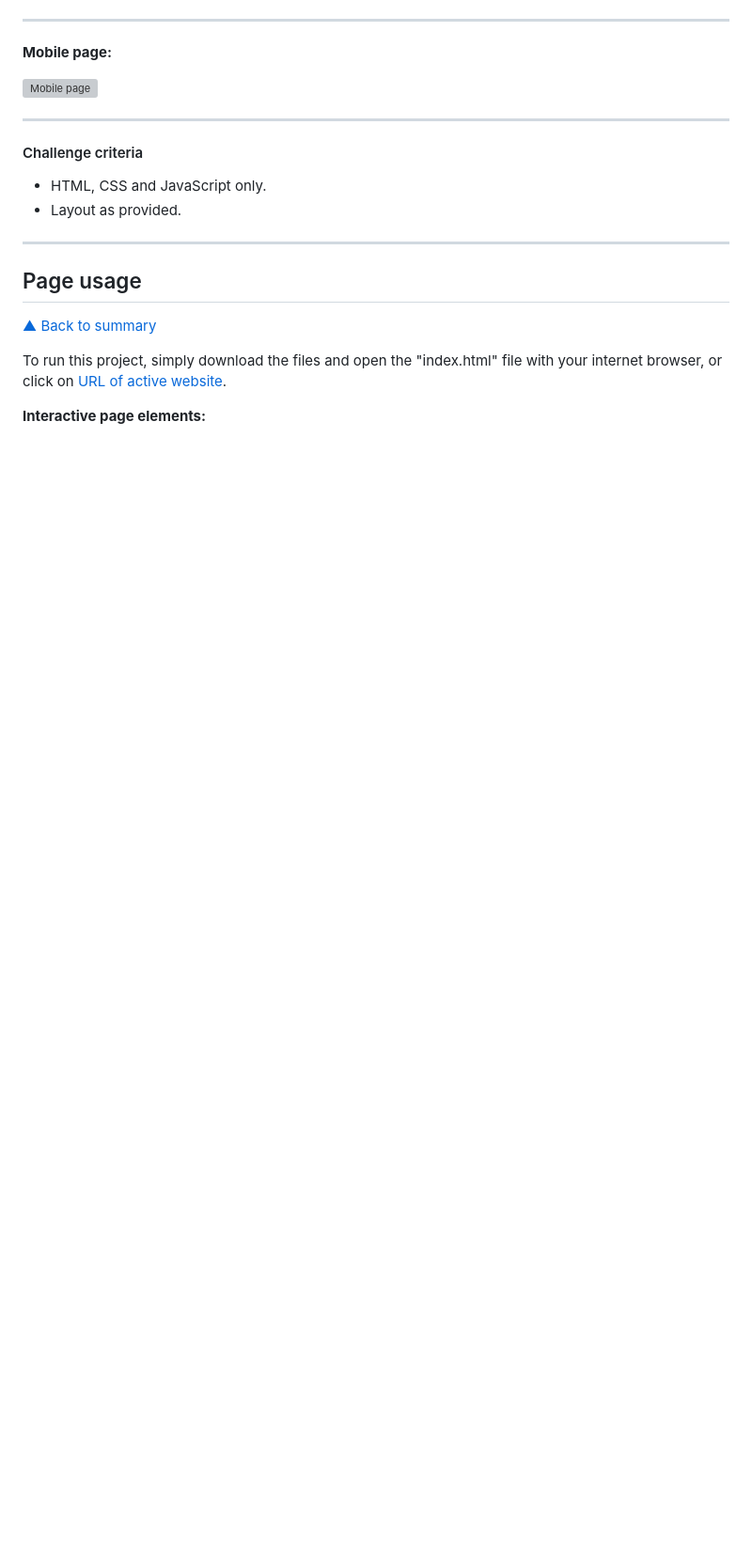
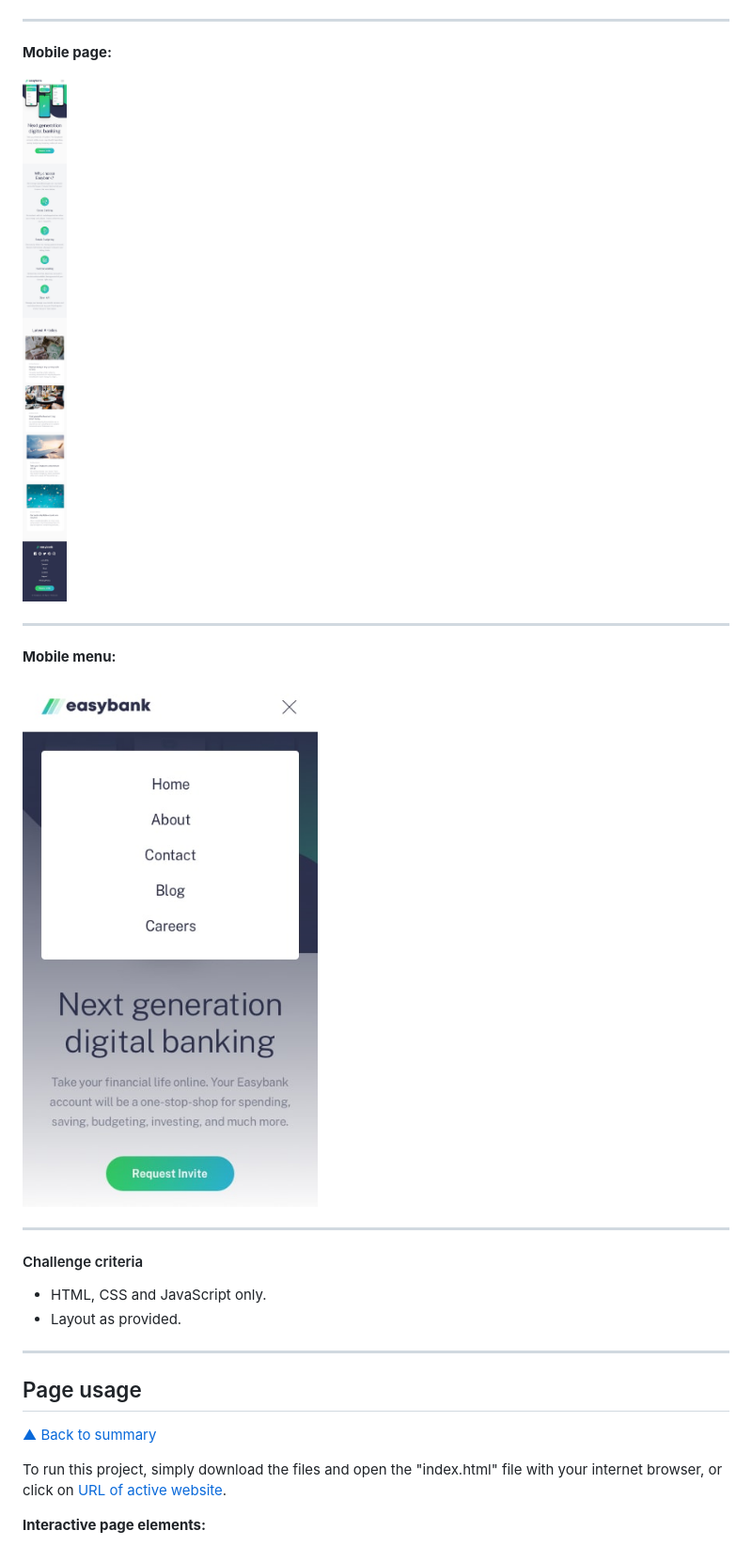
Before and after one commit to jefersonBorges/fem-easybank-landing-page-master, a Markdown page: README.md, the part around one of its changes. Shown at 94% size. GitHub-like rendering; blank space fills up the shorter version; grey boxes are pictures that could not be loaded.

```diff
--- a/README.md
+++ b/README.md
@@ -43,7 +49,13 @@ This challenge focuses mostly on HTML & CSS. The original challenge can be found
 
 **Mobile page:**
 
-![Mobile page](./design/screenrecord-mobile.gif)
+![Mobile page](./design/mobile-design.jpg)
+
+---
+
+**Mobile menu:**
+
+![Mobile page](./design/mobile-navigation.jpg)
 
 ---
 
```
Also changed, not shown: other parts of README.md (+7 -1 lines).
